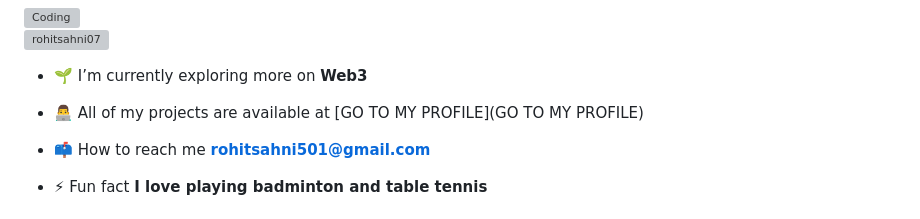
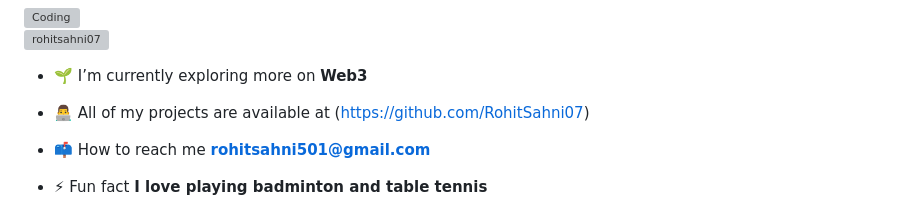
Before and after one commit to RohitSahni07/RohitSahni07, a Markdown page: README.md, the part around the change. Drawn GitHub-style; grey boxes are pictures that could not be loaded.

```diff
--- a/README.md
+++ b/README.md
@@ -8,7 +8,7 @@
 
 - 🌱 I’m currently exploring more on **Web3**
 
-- 👨‍💻 All of my projects are available at [GO TO MY PROFILE](GO TO MY PROFILE)
+- 👨‍💻 All of my projects are available at (https://github.com/RohitSahni07)
 
 - 📫 How to reach me **rohitsahni501@gmail.com**
 
```
